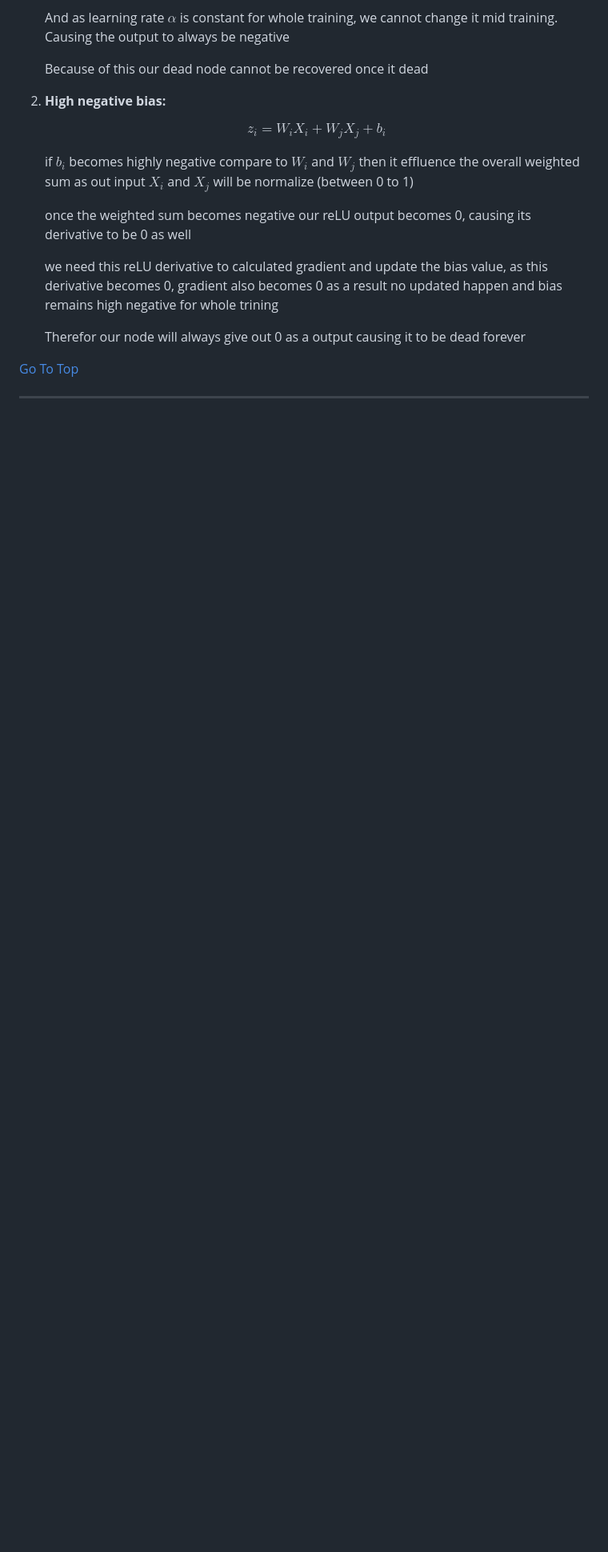
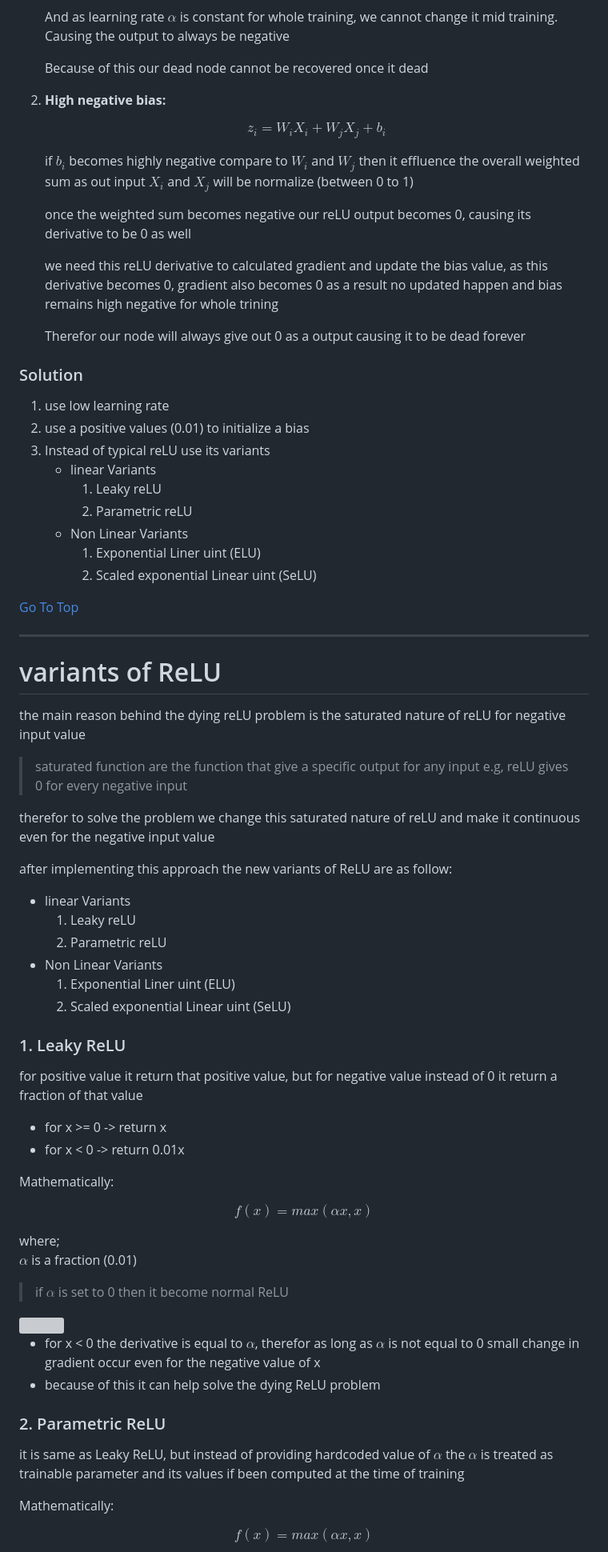
Before and after one commit to Yadnesh-Ranshevare/python_notes, a Markdown page: DeepLearning/Readme.md, the part around one of its changes. Shown at 80% size. GitHub-like rendering; blank space fills up the shorter version; grey boxes are pictures that could not be loaded.

Commit message:
learn about different variants of ReLU

```diff
--- a/DeepLearning/Readme.md
+++ b/DeepLearning/Readme.md
@@ -1277,7 +1278,65 @@ There are 2 main reason behind why weighted sum becomes negative:
 
     Therefor our node will always give out 0 as a output causing it to be dead forever
 
+### Solution
+1. use low learning rate
+2. use a positive values (0.01) to initialize a bias
+3. Instead of typical reLU use its variants
+    - linear Variants
+        1. Leaky reLU
+        2. Parametric reLU
+    - Non Linear Variants
+        1. Exponential Liner uint (ELU)
+        2. Scaled exponential Linear uint (SeLU)
+
+
 
 [Go To Top](#content)
 
 ---
+# variants of ReLU
+
+
+the main reason behind the dying reLU problem is the saturated nature of reLU for negative input value
+
+> saturated function are the function that give a specific output for any input e.g, reLU gives 0 for every negative input
+
+therefor to solve the problem we change this saturated nature of reLU and make it continuous even for the negative input value
+
+after implementing this approach the new variants of ReLU are as follow:
+- linear Variants
+    1. Leaky reLU
+    2. Parametric reLU
+- Non Linear Variants
+    1. Exponential Liner uint (ELU)
+    2. Scaled exponential Linear uint (SeLU)
+
+### 1. Leaky ReLU
+
+for positive value it return that positive value, but for negative value instead of 0 it return a fraction of that value
+
+- for x >= 0 -> return x
+- for x < 0 -> return 0.01x
+
+Mathematically:
+
+$$f(x) = max(\alpha x, x)$$
+
+where;\
+$\alpha$ is a fraction (0.01)
+
+> if $\alpha$ is set to 0 then it become normal ReLU
+
+<img src="./Images/leaky-rerlu.webp" style="width:500px">
+
+- for x < 0 the derivative is equal to $\alpha$, therefor as long as $\alpha$ is not equal to 0 small change in gradient occur even for the negative value of x
+- because of this it can help solve the dying ReLU problem
+
+### 2. Parametric ReLU
+
+it is same as Leaky ReLU, but instead of providing hardcoded value of $\alpha$ the $\alpha$ is treated as trainable parameter and its values if been computed at the time of training
+
+Mathematically:
+
+$$f(x) = max(\alpha x, x)$$
+
```
Also changed, not shown: other parts of DeepLearning/Readme.md (+78 -0 lines), DeepLearning/Images/elu.png (added), DeepLearning/Images/selu.png (added), 1 other file.
